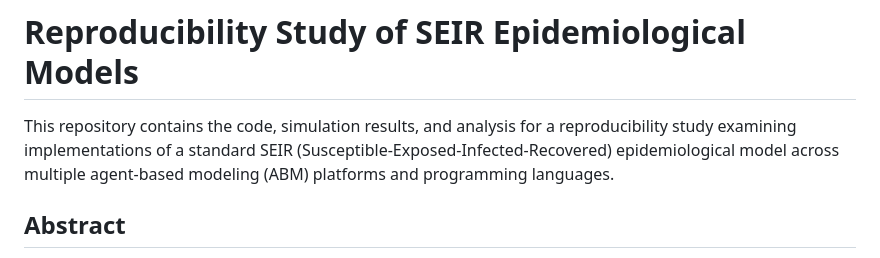
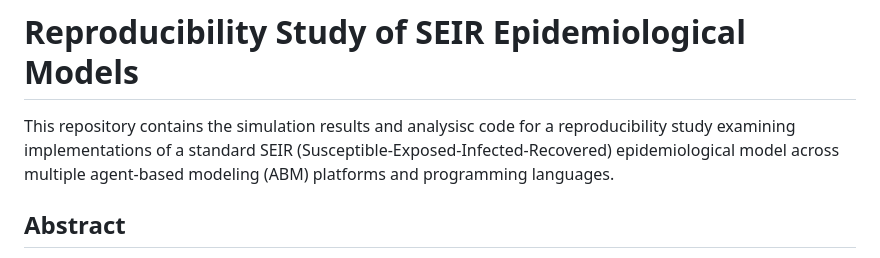
Before and after one commit to benjaminantunes/SMA-Reproducibility, a Markdown page: README.md, the part around the change. GitHub-like rendering.

```diff
--- a/README.md
+++ b/README.md
@@ -1,6 +1,6 @@
 # Reproducibility Study of SEIR Epidemiological Models
 
-This repository contains the code, simulation results, and analysis for a reproducibility study examining implementations of a standard SEIR (Susceptible-Exposed-Infected-Recovered) epidemiological model across multiple agent-based modeling (ABM) platforms and programming languages.
+This repository contains the simulation results and analysisc code for a reproducibility study examining implementations of a standard SEIR (Susceptible-Exposed-Infected-Recovered) epidemiological model across multiple agent-based modeling (ABM) platforms and programming languages.
 
 ## Abstract
 
```
